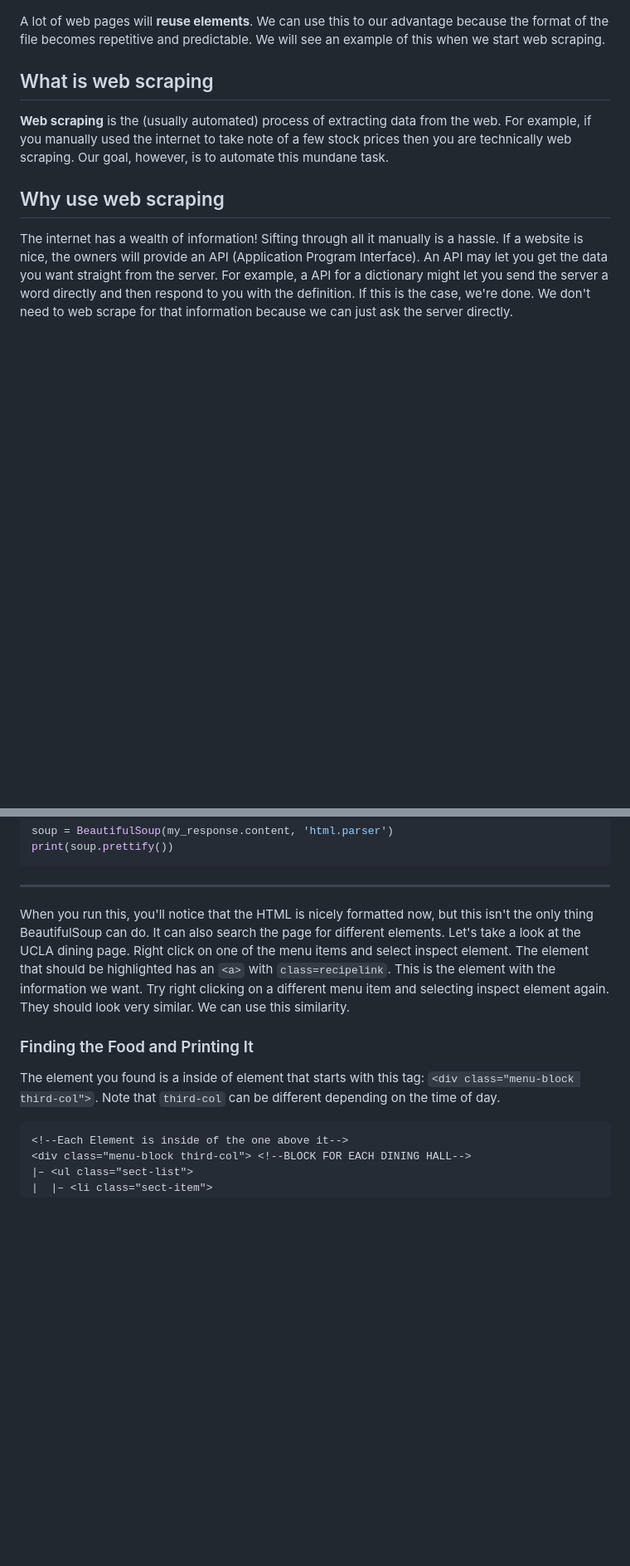
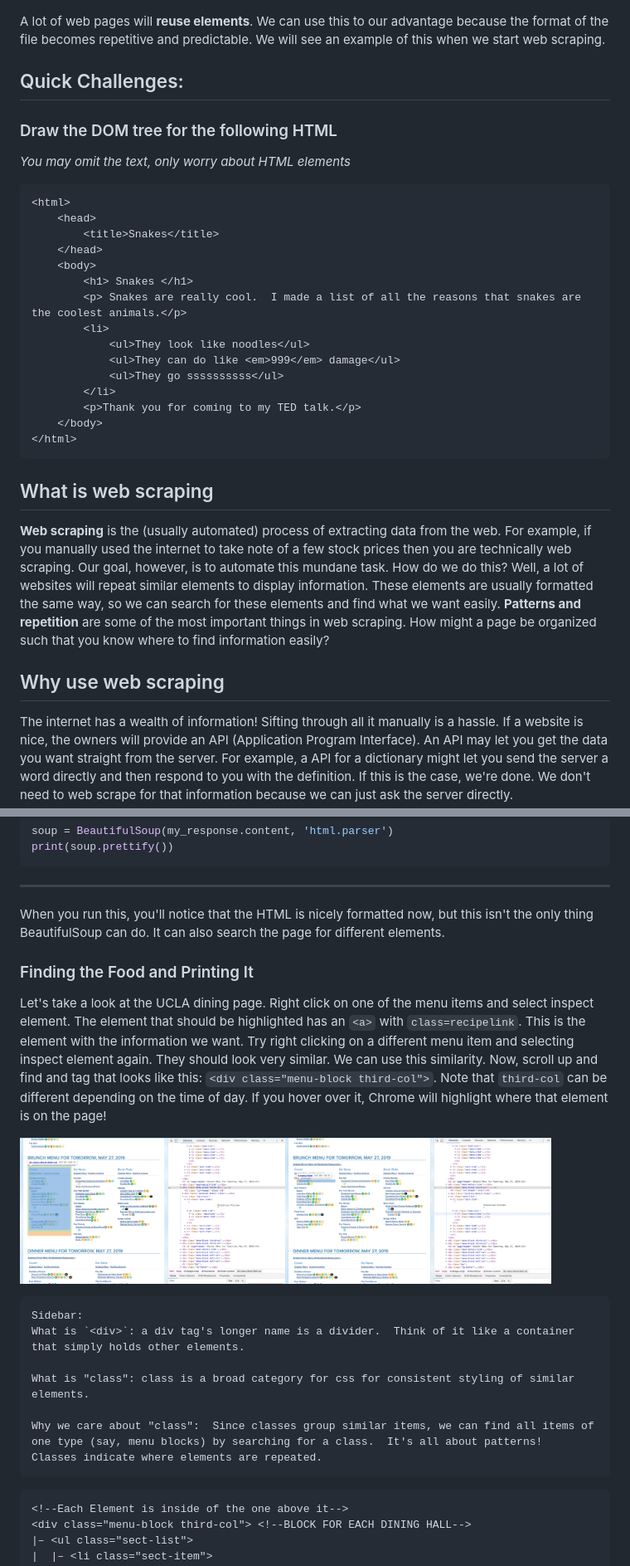
Before and after one commit to uclaacm/learn.py-s19, a Markdown page: session-8-web-scraping/README.md, 2 parts joined by grey strips. Shown: that part at 83% size. GitHub-like rendering; pictures changed too: session-8-web-scraping/assets/InspectFood.png (added), session-8-web-scraping/assets/InspectMenu.png (added); blank space fills up the shorter version.

````diff
--- a/session-8-web-scraping/README.md
+++ b/session-8-web-scraping/README.md
@@ -74,8 +88,29 @@ An HTML file is structured as a tree.  This means that there is one big element,
 
 A lot of web pages will **reuse elements**.  We can use this to our advantage because the format of the file becomes repetitive and predictable. We will see an example of this when we start web scraping.
 
+## Quick Challenges:
+### Draw the DOM tree for the following HTML
+*You may omit the text, only worry about HTML elements*
+```html
+<html>
+    <head>
+        <title>Snakes</title>
+    </head>
+    <body>
+        <h1> Snakes </h1>
+        <p> Snakes are really cool.  I made a list of all the reasons that snakes are the coolest animals.</p>
+        <li>
+            <ul>They look like noodles</ul>
+            <ul>They can do like <em>999</em> damage</ul>
+            <ul>They go ssssssssss</ul>
+        </li>
+        <p>Thank you for coming to my TED talk.</p>
+    </body>
+</html>
+```
+
 ## What is web scraping
-**Web scraping** is the (usually automated) process of extracting data from the web.  For example, if you manually used the internet to take note of a few stock prices then you are technically web scraping.  Our goal, however, is to automate this mundane task.
+**Web scraping** is the (usually automated) process of extracting data from the web.  For example, if you manually used the internet to take note of a few stock prices then you are technically web scraping.  Our goal, however, is to automate this mundane task.  How do we do this?  Well, a lot of websites will repeat similar elements to display information.  These elements are usually formatted the same way, so we can search for these elements and find what we want easily.  **Patterns and repetition** are some of the most important things in web scraping.  How might a page be organized such that you know where to find information easily?
 
 ## Why use web scraping
 The internet has a wealth of information!  Sifting through all it manually is a hassle.  If a website is nice, the owners will provide an API (Application Program Interface).  An API may let you get the data you want straight from the server.  For example, a API for a dictionary might let you send the server a word directly and then respond to you with the definition.  If this is the case, we're done.  We don't need to web scrape for that information because we can just ask the server directly.
@@ -139,10 +175,21 @@ print(soup.prettify())
 ```
 ---
 
-When you run this, you'll notice that the HTML is nicely formatted now, but this isn't the only thing BeautifulSoup can do.  It can also search the page for different elements.  Let's take a look at the UCLA dining page. Right click on one of the menu items and select inspect element.  The element that should be highlighted has an `<a>` with `class=recipelink`.  This is the element with the information we want.  Try right clicking on a different menu item and selecting inspect element again.  They should look very similar.  We can use this similarity.
+When you run this, you'll notice that the HTML is nicely formatted now, but this isn't the only thing BeautifulSoup can do.  It can also search the page for different elements.
 
 ### Finding the Food and Printing It
-The element you found is a inside of element that starts with this tag: `<div class="menu-block third-col">`.  Note that `third-col` can be different depending on the time of day.
+Let's take a look at the UCLA dining page. Right click on one of the menu items and select inspect element.  The element that should be highlighted has an `<a>` with `class=recipelink`.  This is the element with the information we want.  Try right clicking on a different menu item and selecting inspect element again.  They should look very similar.  We can use this similarity. Now, scroll up and find and tag that looks like this: `<div class="menu-block third-col">`.  Note that `third-col` can be different depending on the time of day.  If you hover over it, Chrome will highlight where that element is on the page!
+
+<img src="assets/InspectMenu.png" width=45%><img src="assets/InspectFood.png" width=45% style="float: right">
+
+    Sidebar:
+    What is `<div>`: a div tag's longer name is a divider.  Think of it like a container that simply holds other elements.
+
+    What is "class": class is a broad category for css for consistent styling of similar elements.
+
+    Why we care about "class":  Since classes group similar items, we can find all items of one type (say, menu blocks) by searching for a class.  It's all about patterns!  Classes indicate where elements are repeated.
+
+
 ```html
 <!--Each Element is inside of the one above it-->
 <div class="menu-block third-col"> <!--BLOCK FOR EACH DINING HALL-->
````
Also changed, not shown: other parts of session-8-web-scraping/README.md (+50 -14 lines), session-8-web-scraping/assets/Information2.png (added), session-8-web-scraping/assets/LabeledPage.png (added), session-8-web-scraping/assets/MiniMenu.png (added), session-8-web-scraping/assets/SwkdB.gif (added), 1 other file.
